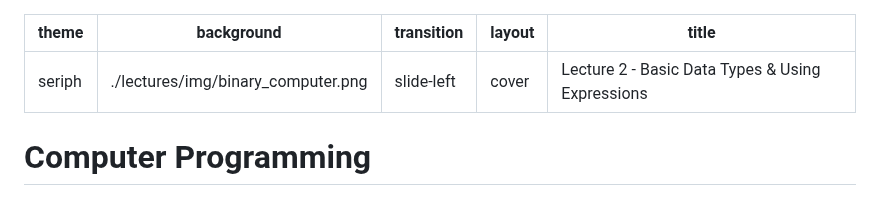
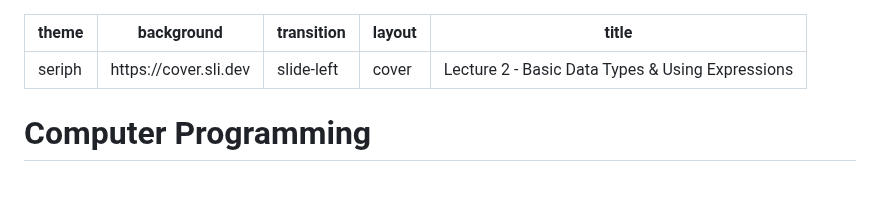
Before and after one commit to ruslylove/compro, a Markdown page: lectures/lect-2.md, the part around the change. Drawn GitHub-style.

Commit message:
change back

```diff
--- a/lectures/lect-2.md
+++ b/lectures/lect-2.md
@@ -1,6 +1,6 @@
 ---
 theme: seriph
-background: ./lectures/img/binary_computer.png
+background: https://cover.sli.dev
 transition: slide-left
 layout: cover
 title: Lecture 2 - Basic Data Types & Using Expressions
```
